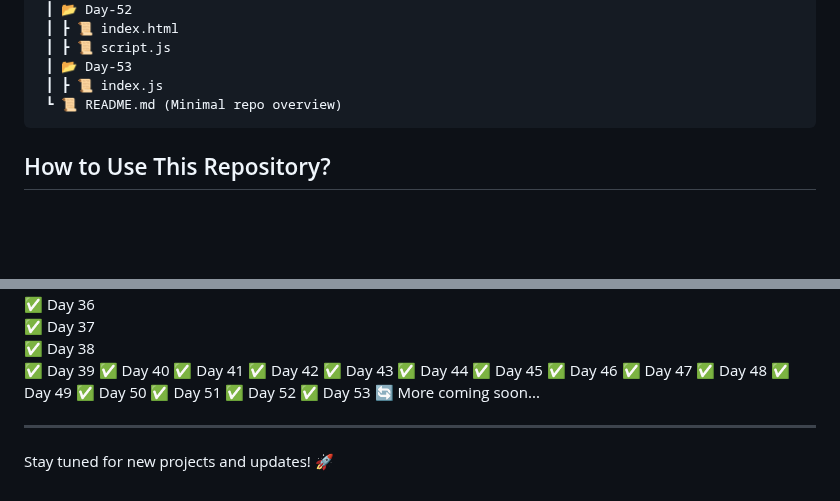
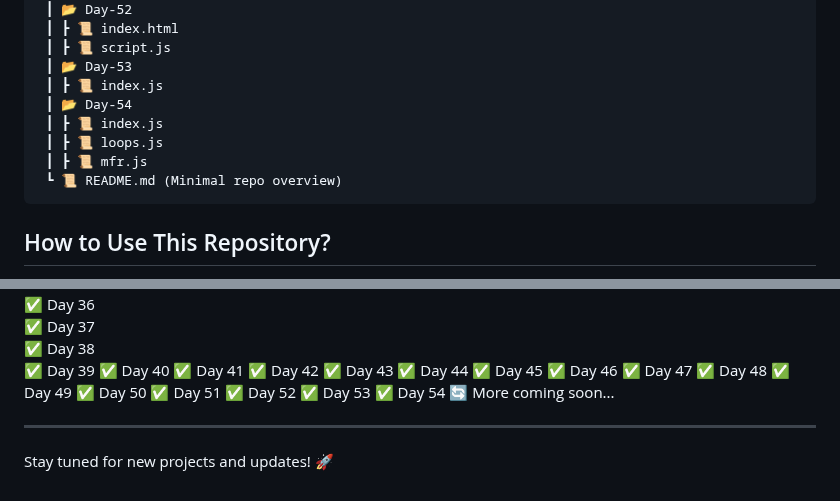
Before and after one commit to RajputGourish/WebDev-Journey, a Markdown page: Readme.md, 2 parts joined by grey strips. Rendered like a GitHub page; blank space fills up the shorter version.

````diff
--- a/Readme.md
+++ b/Readme.md
@@ -178,6 +178,10 @@ This repository documents my daily progress in learning and building projects re
  ┃ ┣ 📜 script.js
  ┃ 📂 Day-53
  ┃ ┣ 📜 index.js
+ ┃ 📂 Day-54
+ ┃ ┣ 📜 index.js
+ ┃ ┣ 📜 loops.js
+ ┃ ┣ 📜 mfr.js
  ┗ 📜 README.md (Minimal repo overview)
 ```
 
@@ -239,6 +243,7 @@ This repository documents my daily progress in learning and building projects re
 ✅ Day 51
 ✅ Day 52
 ✅ Day 53
+✅ Day 54
 🔄 More coming soon...
 
 ---
````
